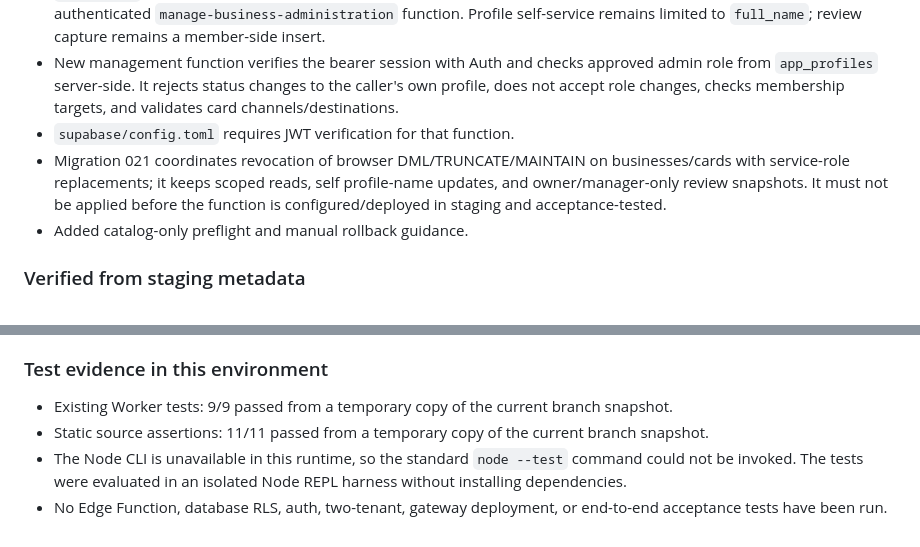
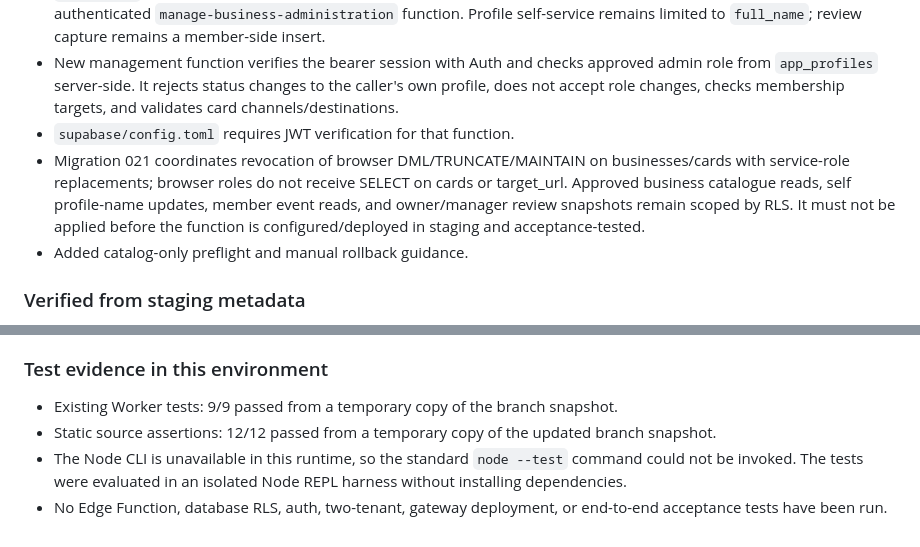
Before and after one commit to dariobarrii/Restaurantes-preview, a Markdown page: supabase/security/CODEX_NEXT_STEPS.md, 2 parts joined by grey strips. Drawn GitHub-style.

Commit message:
docs: clarify card destination privacy and replay limitation

```diff
--- a/supabase/security/CODEX_NEXT_STEPS.md
+++ b/supabase/security/CODEX_NEXT_STEPS.md
@@ -71,7 +71,7 @@ Changes are prepared on `security/nq-central-staging-integration`; none of the n
 - `index.html` uses neutral labels for NULL category/label values and routes admin reads/writes through the authenticated `manage-business-administration` function. Profile self-service remains limited to `full_name`; review capture remains a member-side insert.
 - New management function verifies the bearer session with Auth and checks approved admin role from `app_profiles` server-side. It rejects status changes to the caller's own profile, does not accept role changes, checks membership targets, and validates card channels/destinations.
 - `supabase/config.toml` requires JWT verification for that function.
-- Migration 021 coordinates revocation of browser DML/TRUNCATE/MAINTAIN on businesses/cards with service-role replacements; it keeps scoped reads, self profile-name updates, and owner/manager-only review snapshots. It must not be applied before the function is configured/deployed in staging and acceptance-tested.
+- Migration 021 coordinates revocation of browser DML/TRUNCATE/MAINTAIN on businesses/cards with service-role replacements; browser roles do not receive SELECT on cards or target_url. Approved business catalogue reads, self profile-name updates, member event reads, and owner/manager review snapshots remain scoped by RLS. It must not be applied before the function is configured/deployed in staging and acceptance-tested.
 - Added catalog-only preflight and manual rollback guidance.
 
 ### Verified from staging metadata
@@ -90,7 +90,7 @@ Changes are prepared on `security/nq-central-staging-integration`; none of the n
 6. Run SQL migrations only after manual SQL review and a passing preflight. No production action is authorized by this checklist.
 
 ### Test evidence in this environment
-- Existing Worker tests: 9/9 passed from a temporary copy of the current branch snapshot.
-- Static source assertions: 11/11 passed from a temporary copy of the current branch snapshot.
+- Existing Worker tests: 9/9 passed from a temporary copy of the branch snapshot.
+- Static source assertions: 12/12 passed from a temporary copy of the updated branch snapshot.
 - The Node CLI is unavailable in this runtime, so the standard `node --test` command could not be invoked. The tests were evaluated in an isolated Node REPL harness without installing dependencies.
 - No Edge Function, database RLS, auth, two-tenant, gateway deployment, or end-to-end acceptance tests have been run.
```
